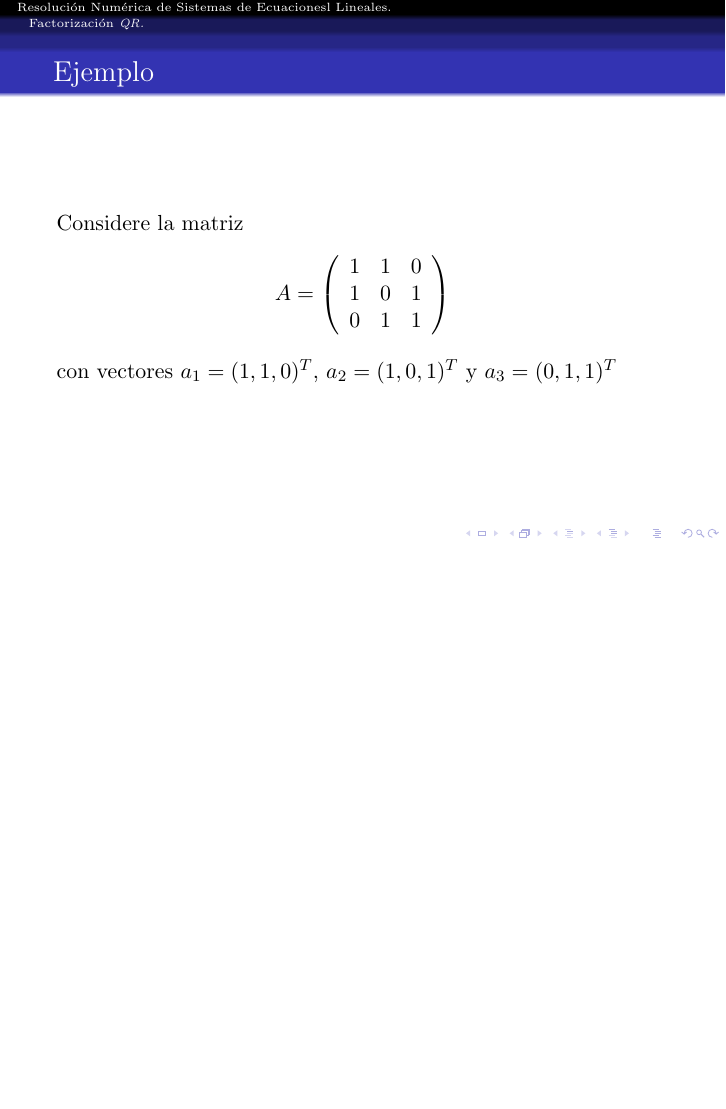
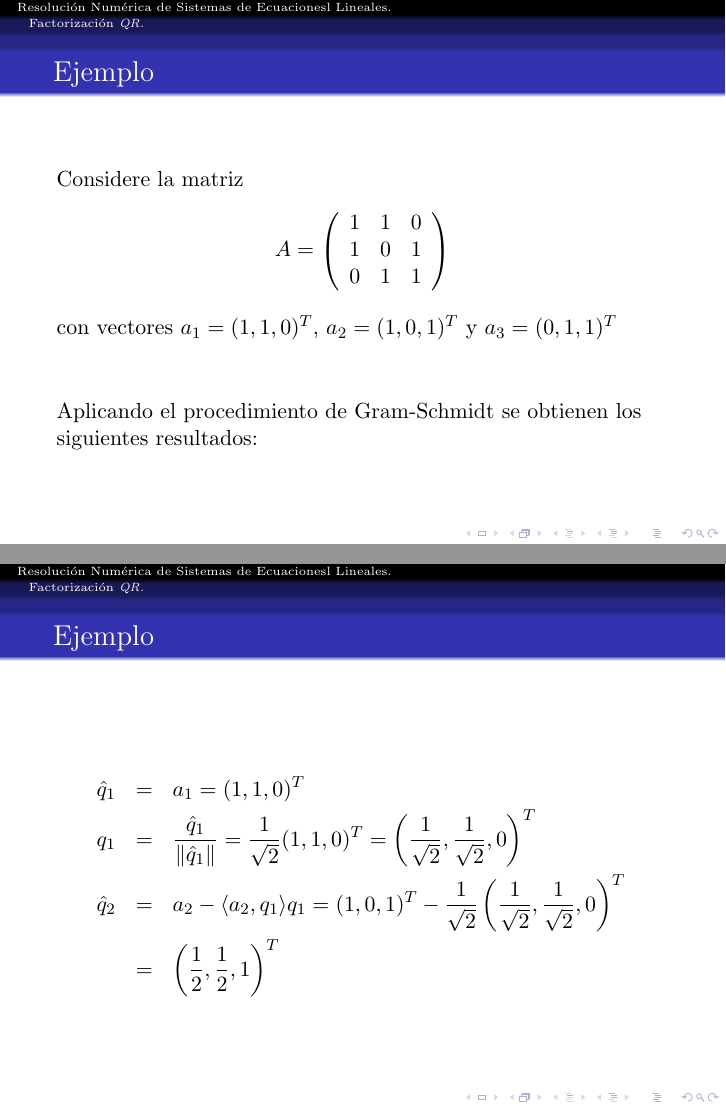
Before and after one commit to jlramirezb/Materias, LaTeX slides (unidadI.tex): page 212 of 212 before the commit and pages 212 and 213 of 213 after it, the two joined at a grey line, the shorter picture padded with empty space. The pictures show the PDF file unidadI.pdf that the author committed with the source.

Commit message:
escribiendo ejemplo QR

```diff
--- a/unidadI.tex
+++ b/unidadI.tex
@@ -1645,5 +1645,18 @@ $$
     \end{array}\right)
     $$
     con vectores $a_1 =(1, 1, 0)^T$, $a_2 =(1, 0, 1)^T$ y $a_3 =(0, 1, 1)^T$
+    \vspace{1cm}
+
+    Aplicando el procedimiento de Gram-Schmidt se obtienen los siguientes resultados:
+  \end{frame}
+  %%%%
+  \begin{frame}
+    \frametitle{Ejemplo}
+    \begin{eqnarray}
+      \nonumber \hat{q}_1 &=& a_1 =(1, 1, 0)^T\\
+      \nonumber q_1 &=& \frac{\hat{q}_1}{\|\hat{q}_1\|} = \frac{1}{\sqrt{2}}(1, 1, 0)^T = \left(\frac{1}{\sqrt{2}}, \frac{1}{\sqrt{2}}, 0\right)^T\\
+      \nonumber \hat{q}_2 &=& a_2-\langle a_2,q_1\rangle q_1 =(1,0, 1)^T-\frac{1}{\sqrt{2}}\left(\frac{1}{\sqrt{2}}, \frac{1}{\sqrt{2}}, 0\right)^T\\
+      \nonumber &=& \left(\frac{1}{2}, \frac{1}{2}, 1\right)^T
+    \end{eqnarray}
   \end{frame}
 \end{document}
```
Also changed, not shown: unidadI.pdf, 4 other files.
